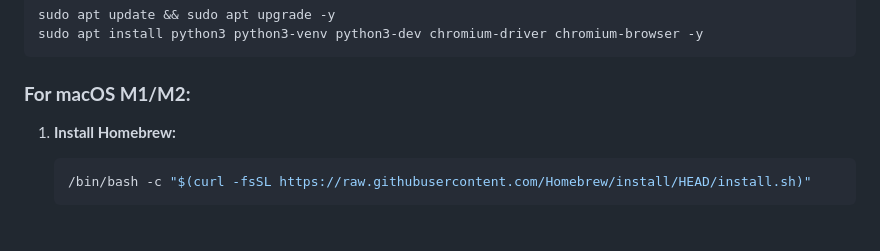
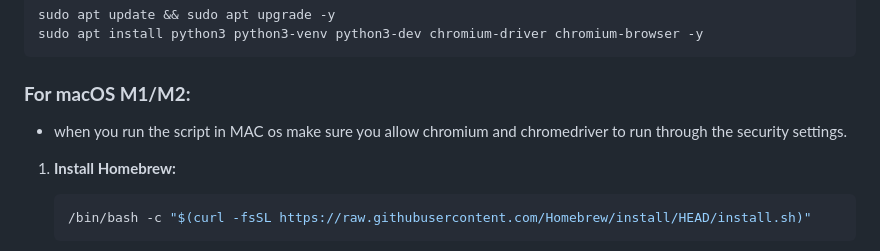
Before and after one commit to allamiro/TLD-Domain-Scraper, a Markdown page: README.md, the part around the change. GitHub-like rendering.

Commit message:
udpate the mac os instructions

````diff
--- a/README.md
+++ b/README.md
@@ -53,6 +53,7 @@ sudo apt install python3 python3-venv python3-dev chromium-driver chromium-brows
 ```
 
 ### **For macOS M1/M2:**
+* when you run the script in MAC os make sure you allow chromium and chromedriver to run through the security settings.
 1. **Install Homebrew:**
    ```bash
    /bin/bash -c "$(curl -fsSL https://raw.githubusercontent.com/Homebrew/install/HEAD/install.sh)"
````
